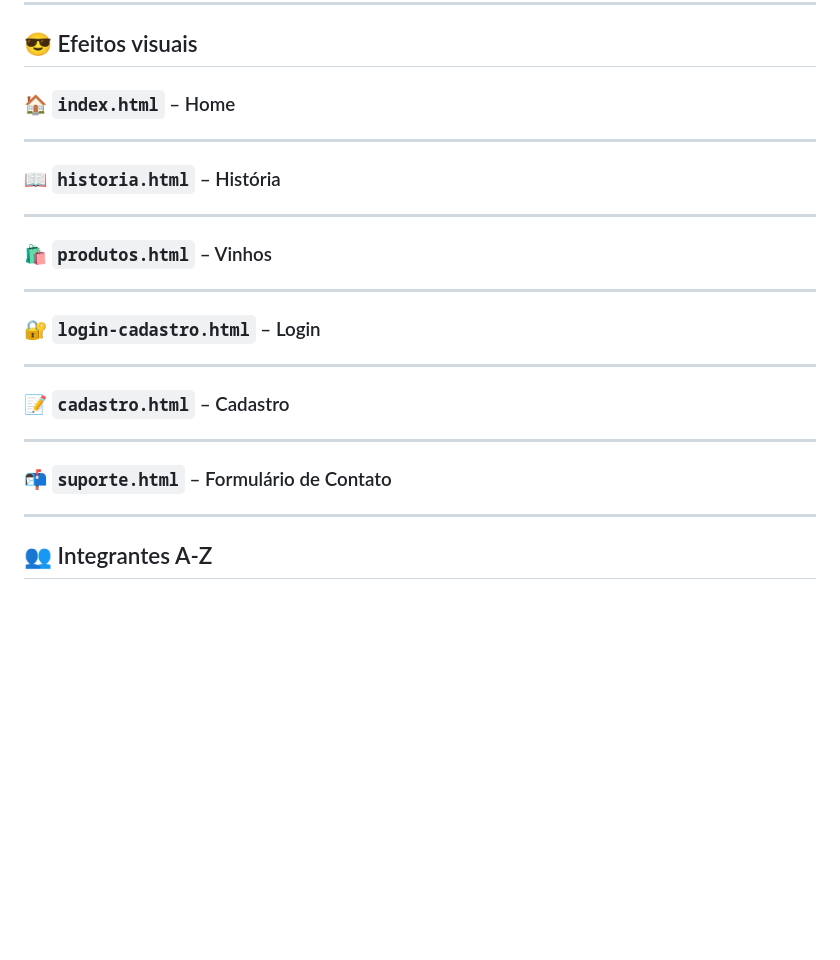
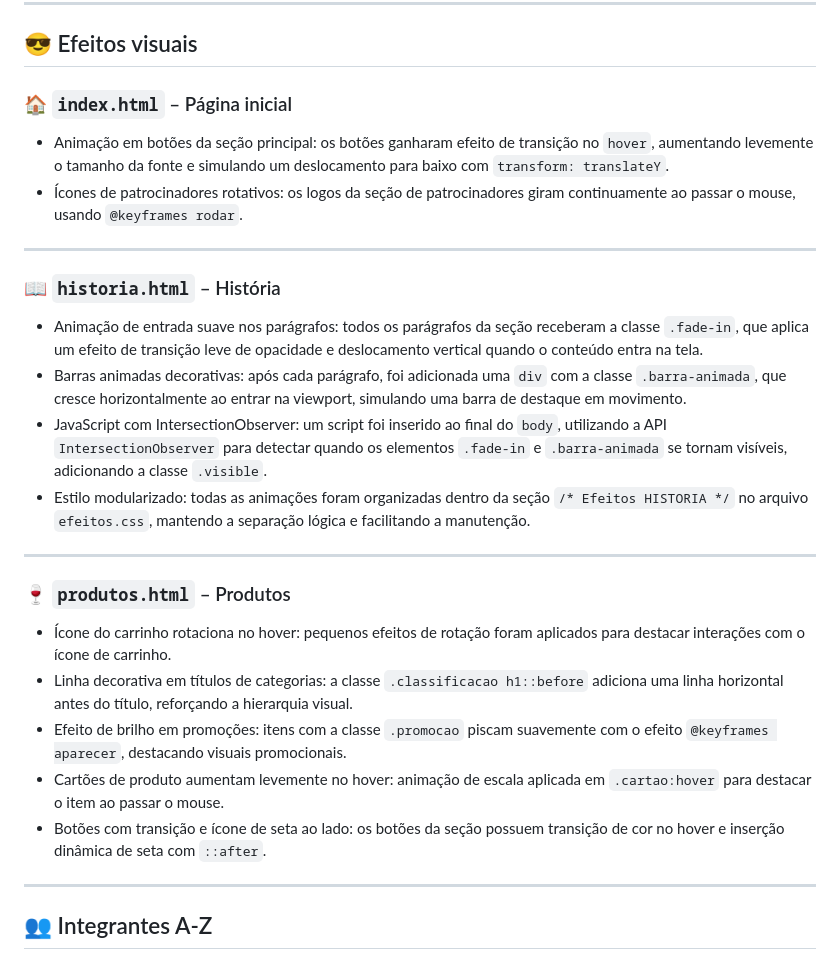
Before and after one commit to 1IMperaDOR0/vinheria-agnello.github.io, a Markdown page: README.md, the part around the change. Rendered like a GitHub page; blank space fills up the shorter version.

```diff
--- a/README.md
+++ b/README.md
@@ -104,33 +104,29 @@ Estrutura:
 
 ## 😎 Efeitos visuais
 
-### 🏠 `index.html` – Home
+### 🏠 `index.html` – Página inicial
 
+- Animação em botões da seção principal: os botões ganharam efeito de transição no `hover`, aumentando levemente o tamanho da fonte e simulando um deslocamento para baixo com `transform: translateY`.
+- Ícones de patrocinadores rotativos: os logos da seção de patrocinadores giram continuamente ao passar o mouse, usando `@keyframes rodar`.
 
 ---
 
 ### 📖 `historia.html` – História
 
+- Animação de entrada suave nos parágrafos: todos os parágrafos da seção receberam a classe `.fade-in`, que aplica um efeito de transição leve de opacidade e deslocamento vertical quando o conteúdo entra na tela.
+- Barras animadas decorativas: após cada parágrafo, foi adicionada uma `div` com a classe `.barra-animada`, que cresce horizontalmente ao entrar na viewport, simulando uma barra de destaque em movimento.
+- JavaScript com IntersectionObserver: um script foi inserido ao final do `body`, utilizando a API `IntersectionObserver` para detectar quando os elementos `.fade-in` e `.barra-animada` se tornam visíveis, adicionando a classe `.visible`.
+- Estilo modularizado: todas as animações foram organizadas dentro da seção `/* Efeitos HISTORIA */` no arquivo `efeitos.css`, mantendo a separação lógica e facilitando a manutenção.
 
 ---
 
-### 🛍️ `produtos.html` – Vinhos
+### 🍷 `produtos.html` – Produtos
 
-
----
-
-### 🔐 `login-cadastro.html` – Login
-
-
----
-
-### 📝 `cadastro.html` – Cadastro
-
-
----
-
-### 📬 `suporte.html` – Formulário de Contato
-
+- Ícone do carrinho rotaciona no hover: pequenos efeitos de rotação foram aplicados para destacar interações com o ícone de carrinho.
+- Linha decorativa em títulos de categorias: a classe `.classificacao h1::before` adiciona uma linha horizontal antes do título, reforçando a hierarquia visual.
+- Efeito de brilho em promoções: itens com a classe `.promocao` piscam suavemente com o efeito `@keyframes aparecer`, destacando visuais promocionais.
+- Cartões de produto aumentam levemente no hover: animação de escala aplicada em `.cartao:hover` para destacar o item ao passar o mouse.
+- Botões com transição e ícone de seta ao lado: os botões da seção possuem transição de cor no hover e inserção dinâmica de seta com `::after`.
 
 ---
 
```
